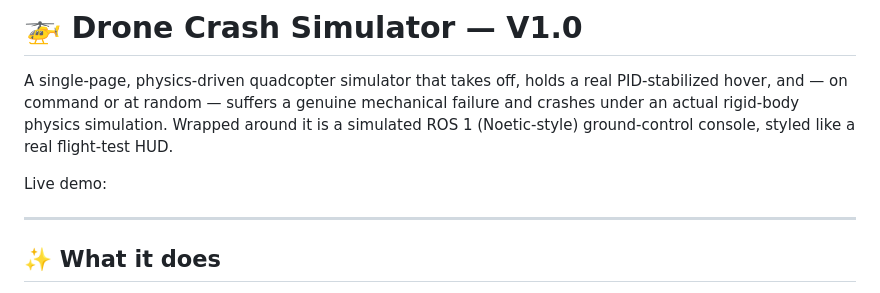
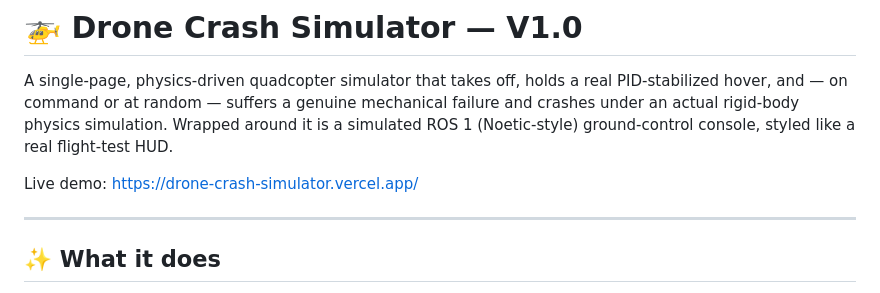
Before and after one commit to Omm-Sanjog/Drone-Crash-Simulator, a Markdown page: README.md, the part around the change. Rendered like a GitHub page.

```diff
--- a/README.md
+++ b/README.md
@@ -6,7 +6,7 @@ failure and crashes under an actual rigid-body physics simulation. Wrapped aroun
 it is a simulated ROS 1 (Noetic-style) ground-control console, styled like a real
 flight-test HUD.
 
-Live demo:
+Live demo: https://drone-crash-simulator.vercel.app/
 
 ---
 
```
